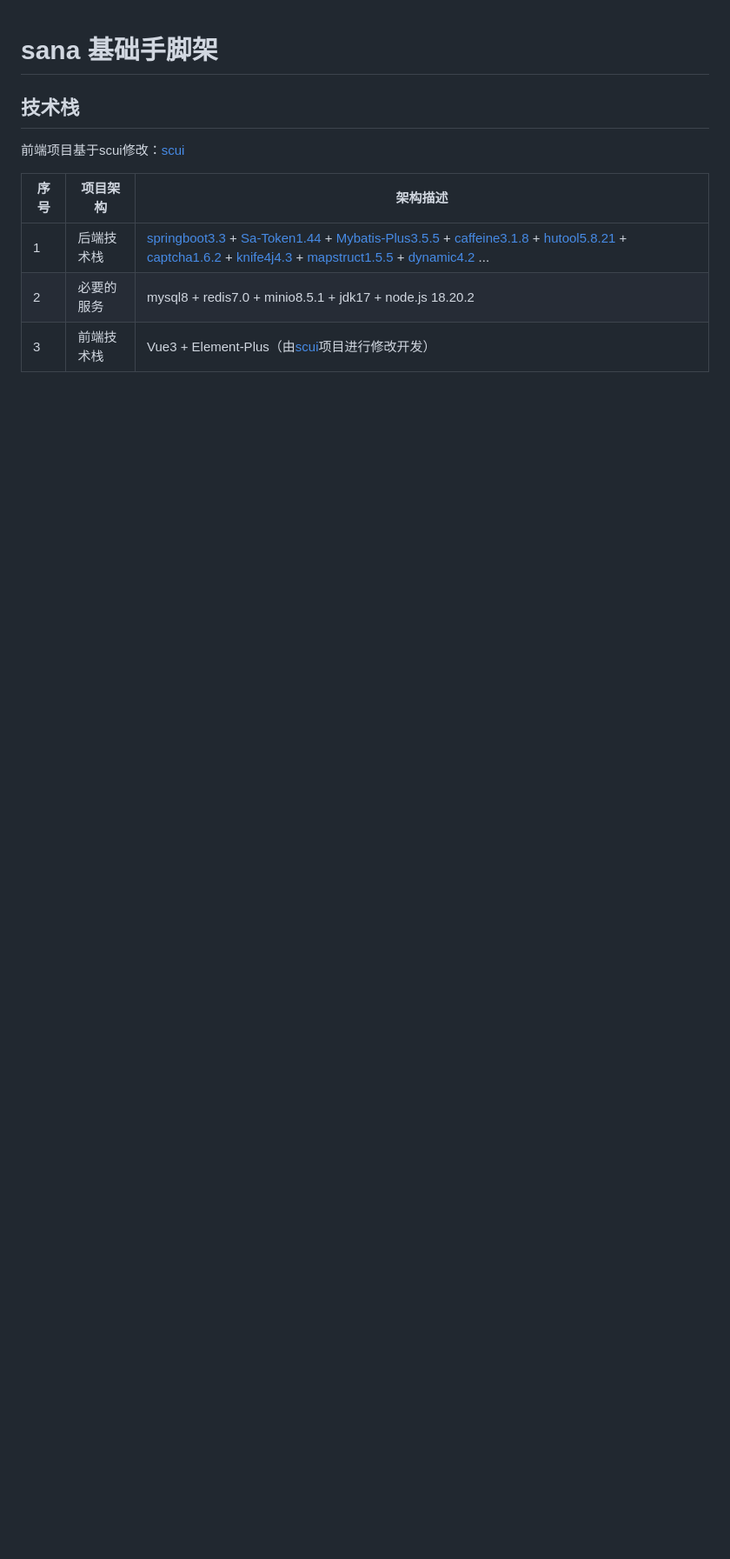
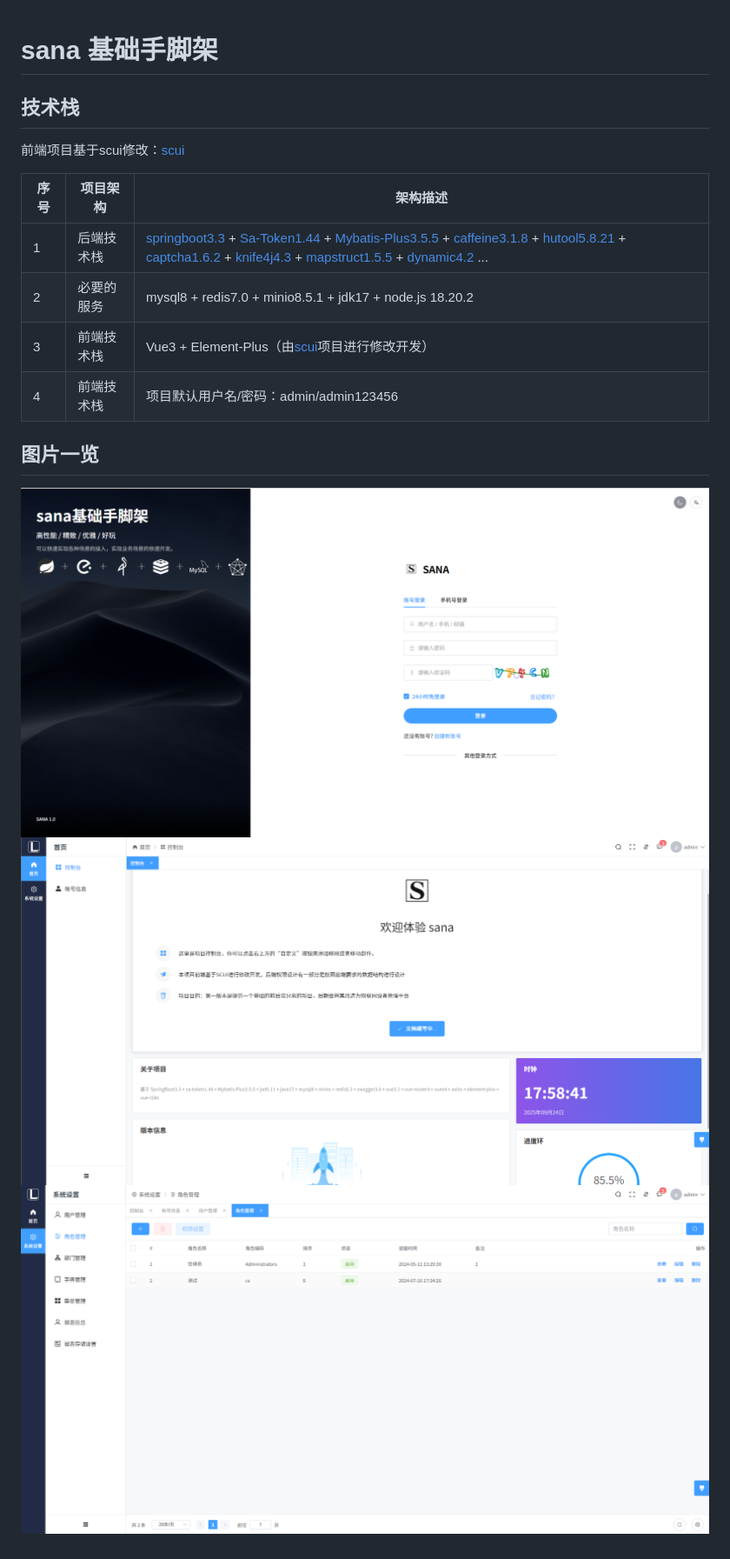
Before and after one commit to lyl-xf/sana, a Markdown page: README.md, the part around the change. Shown: that part at 87% size. GitHub-like rendering; pictures changed too: doc/img/img.png (added), doc/img/img_1.png (added), doc/img/img_2.png (added); blank space fills up the shorter version.

Commit message:
fix:图片展示

```diff
--- a/README.md
+++ b/README.md
@@ -4,8 +4,15 @@
 前端项目基于scui修改：[scui](https://gitee.com/lolicode/scui)
 
 
-| 序号 | 项目架构        | 架构描述                                                                                                                                                                                                                                                                                                                                                                                                                                                                                                                                                                                                                                                                           |
-|----|-------------|--------------------------------------------------------------------------------------------------------------------------------------------------------------------------------------------------------------------------------------------------------------------------------------------------------------------------------------------------------------------------------------------------------------------------------------------------------------------------------------------------------------------------------------------------------------------------------------------------------------------------------------------------------------------------------|
+| 序号 | 项目架构        | 架构描述                                                                                                                                                                                                                                                                                                                                                                                                                                                                                                                                                  |
+|----|-------------|-------------------------------------------------------------------------------------------------------------------------------------------------------------------------------------------------------------------------------------------------------------------------------------------------------------------------------------------------------------------------------------------------------------------------------------------------------------------------------------------------------------------------------------------------------|
 | 1  | 后端技术栈          | [springboot3.3](https://github.com/spring-projects/spring-boot) + [Sa-Token1.44](https://github.com/dromara/Sa-Token) + [Mybatis-Plus3.5.5](https://github.com/baomidou/mybatis-plus) + [caffeine3.1.8](https://github.com/ben-manes/caffeine) + [hutool5.8.21](https://github.com/chinabugotech/hutool) + [captcha1.6.2](https://github.com/ele-admin/EasyCaptcha) + [knife4j4.3](https://github.com/xiaoymin/knife4j) + [mapstruct1.5.5](https://github.com/mapstruct/mapstruct) + [dynamic4.2](https://github.com/baomidou/dynamic-datasource) ... |
-| 2  | 必要的服务          | mysql8 + redis7.0 + minio8.5.1 + jdk17 + node.js 18.20.2                                                                                                                                                                                                                                                                                                                                                                                                                                                                                                                                                                                                                       |
-| 3  | 前端技术栈          | Vue3 + Element-Plus（由[scui](https://gitee.com/lolicode/scui)项目进行修改开发）                                                                                                                                                                                                                                                                                                                                                                                                                                                                                                                                                                                                          |
+| 2  | 必要的服务          | mysql8 + redis7.0 + minio8.5.1 + jdk17 + node.js 18.20.2                                                                                                                                                                                                                                                                                                                                                                                                                                                                                              |
+| 3  | 前端技术栈          | Vue3 + Element-Plus（由[scui](https://gitee.com/lolicode/scui)项目进行修改开发）                                                                                                                                                                                                                                                                                                                                                                                                                                                                                 |
+| 4  | 前端技术栈          | 项目默认用户名/密码：admin/admin123456                                                                                                                                                                                                                                                                                                                                                                                                                                                                                                                          |
+
+
+## 图片一览
+![img.png](doc%2Fimg%2Fimg.png)
+![img_1.png](doc%2Fimg%2Fimg_1.png)
+![img_2.png](doc%2Fimg%2Fimg_2.png)
```
